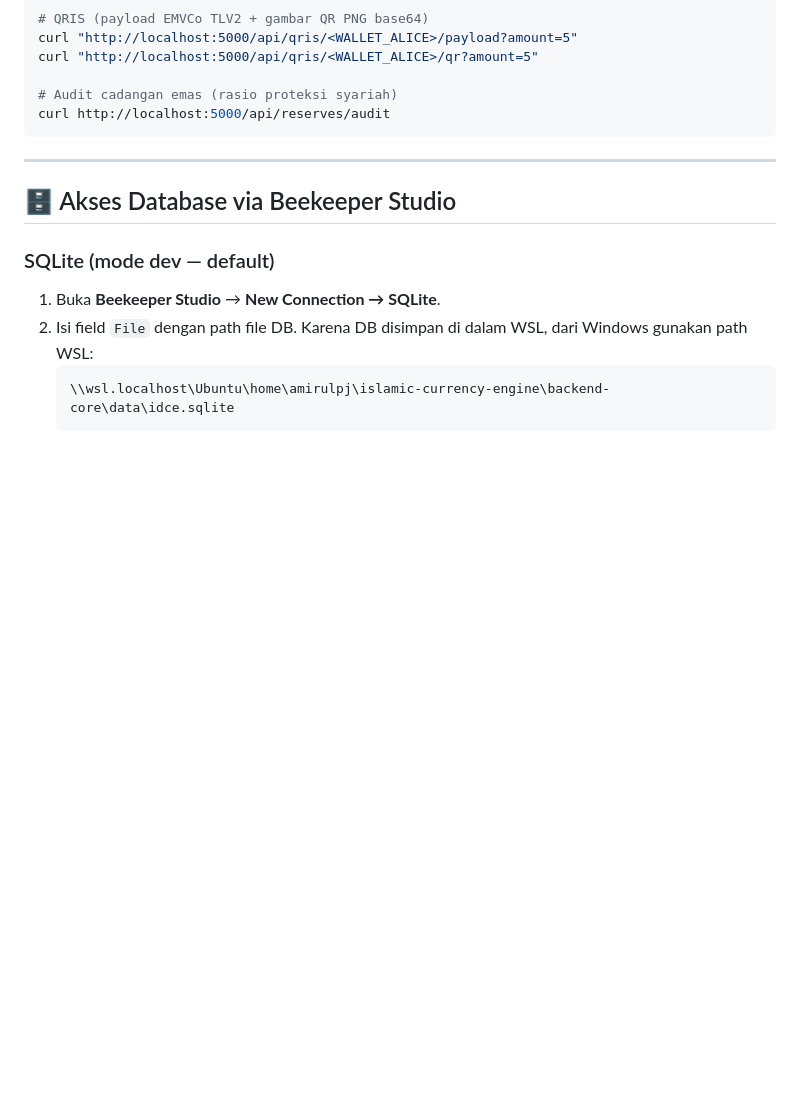
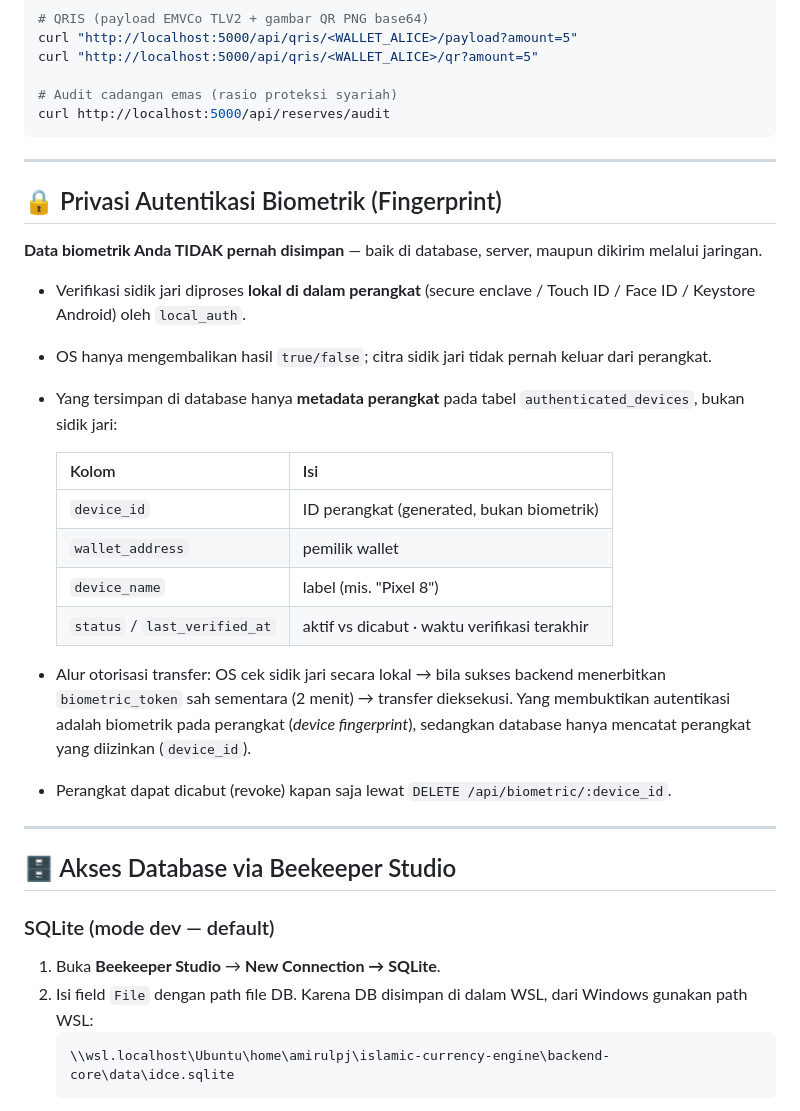
Before and after one commit to AmirulJusticia0507/islamic-currency-engine, a Markdown page: README.md, the part around the change. Rendered like a GitHub page; blank space fills up the shorter version.

Commit message:
docs: tambah seksi privasi autentikasi biometrik (data sidik jari tidak disimpan)

```diff
--- a/README.md
+++ b/README.md
@@ -241,6 +241,26 @@ curl http://localhost:5000/api/reserves/audit
 
 ---
 
+## 🔒 Privasi Autentikasi Biometrik (Fingerprint)
+
+**Data biometrik Anda TIDAK pernah disimpan** — baik di database, server, maupun dikirim melalui jaringan.
+
+- Verifikasi sidik jari diproses **lokal di dalam perangkat** (secure enclave / Touch ID / Face ID / Keystore Android) oleh `local_auth`.
+- OS hanya mengembalikan hasil `true/false`; citra sidik jari tidak pernah keluar dari perangkat.
+- Yang tersimpan di database hanya **metadata perangkat** pada tabel `authenticated_devices`, bukan sidik jari:
+
+  | Kolom | Isi |
+  | :--- | :--- |
+  | `device_id` | ID perangkat (generated, bukan biometrik) |
+  | `wallet_address` | pemilik wallet |
+  | `device_name` | label (mis. "Pixel 8") |
+  | `status` / `last_verified_at` | aktif vs dicabut · waktu verifikasi terakhir |
+
+- Alur otorisasi transfer: OS cek sidik jari secara lokal → bila sukses backend menerbitkan `biometric_token` sah sementara (2 menit) → transfer dieksekusi. Yang membuktikan autentikasi adalah biometrik pada perangkat (*device fingerprint*), sedangkan database hanya mencatat perangkat yang diizinkan (`device_id`).
+- Perangkat dapat dicabut (revoke) kapan saja lewat `DELETE /api/biometric/:device_id`.
+
+---
+
 ## 🗄️ Akses Database via Beekeeper Studio
 
 ### SQLite (mode dev — default)
```
